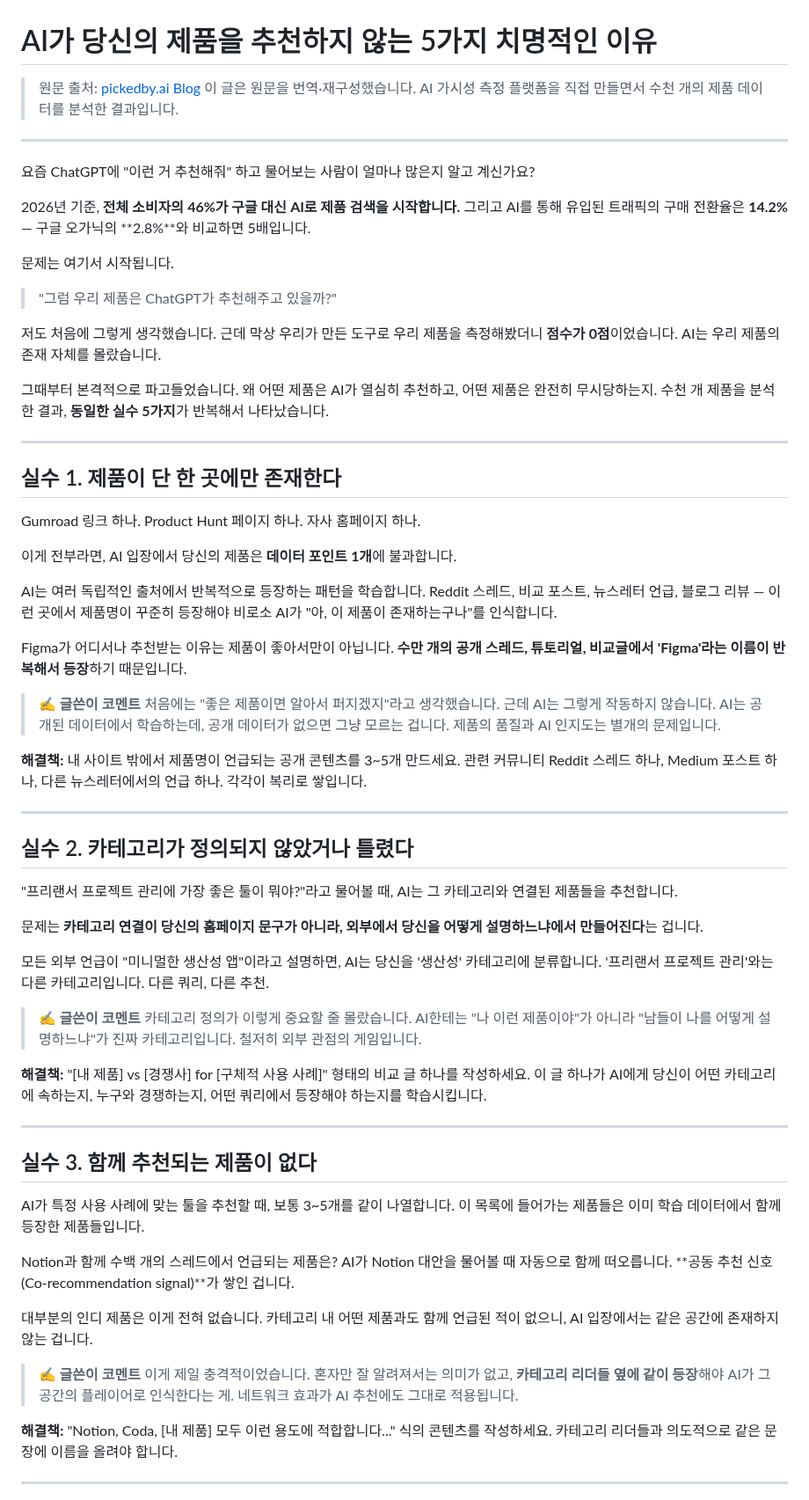
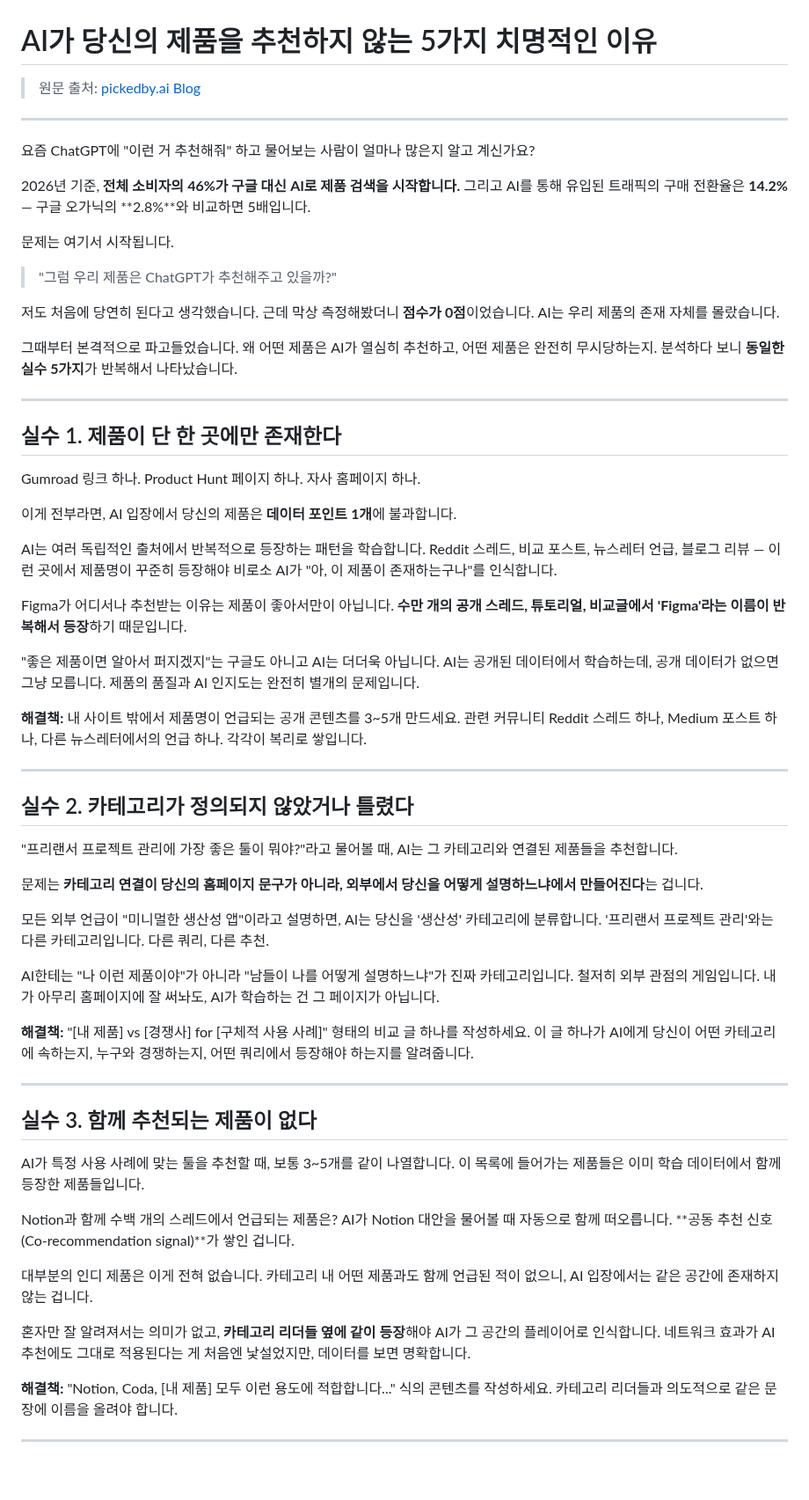
Before and after one commit to soondoobu1111-star/pickedbyai, a Markdown page: docs/outputs/velog_20260424_5mistakes_ko.md, the part around one of its changes. Shown at 88% size. Drawn GitHub-style; blank space fills up the shorter version.

Commit message:
WP [04-23 13:24] staging/bigpie-p2 —  1 file changed, 8 insertions(+), 14 deletions(-)

```diff
--- a/docs/outputs/velog_20260424_5mistakes_ko.md
+++ b/docs/outputs/velog_20260424_5mistakes_ko.md
@@ -1,7 +1,6 @@
 # AI가 당신의 제품을 추천하지 않는 5가지 치명적인 이유
 
 > 원문 출처: [pickedby.ai Blog](https://pickedby.ai/blog/5-mistakes-destroying-your-ai-visibility/)
-> 이 글은 원문을 번역·재구성했습니다. AI 가시성 측정 플랫폼을 직접 만들면서 수천 개의 제품 데이터를 분석한 결과입니다.
 
 ---
 
@@ -13,9 +12,9 @@
 
 > "그럼 우리 제품은 ChatGPT가 추천해주고 있을까?"
 
-저도 처음에 그렇게 생각했습니다. 근데 막상 우리가 만든 도구로 우리 제품을 측정해봤더니 **점수가 0점**이었습니다. AI는 우리 제품의 존재 자체를 몰랐습니다.
+저도 처음에 당연히 된다고 생각했습니다. 근데 막상 측정해봤더니 **점수가 0점**이었습니다. AI는 우리 제품의 존재 자체를 몰랐습니다.
 
-그때부터 본격적으로 파고들었습니다. 왜 어떤 제품은 AI가 열심히 추천하고, 어떤 제품은 완전히 무시당하는지. 수천 개 제품을 분석한 결과, **동일한 실수 5가지**가 반복해서 나타났습니다.
+그때부터 본격적으로 파고들었습니다. 왜 어떤 제품은 AI가 열심히 추천하고, 어떤 제품은 완전히 무시당하는지. 분석하다 보니 **동일한 실수 5가지**가 반복해서 나타났습니다.
 
 ---
 
@@ -29,8 +28,7 @@ AI는 여러 독립적인 출처에서 반복적으로 등장하는 패턴을
 
 Figma가 어디서나 추천받는 이유는 제품이 좋아서만이 아닙니다. **수만 개의 공개 스레드, 튜토리얼, 비교글에서 'Figma'라는 이름이 반복해서 등장**하기 때문입니다.
 
-> **✍️ 글쓴이 코멘트**
-> 처음에는 "좋은 제품이면 알아서 퍼지겠지"라고 생각했습니다. 근데 AI는 그렇게 작동하지 않습니다. AI는 공개된 데이터에서 학습하는데, 공개 데이터가 없으면 그냥 모르는 겁니다. 제품의 품질과 AI 인지도는 별개의 문제입니다.
+"좋은 제품이면 알아서 퍼지겠지"는 구글도 아니고 AI는 더더욱 아닙니다. AI는 공개된 데이터에서 학습하는데, 공개 데이터가 없으면 그냥 모릅니다. 제품의 품질과 AI 인지도는 완전히 별개의 문제입니다.
 
 **해결책:** 내 사이트 밖에서 제품명이 언급되는 공개 콘텐츠를 3~5개 만드세요. 관련 커뮤니티 Reddit 스레드 하나, Medium 포스트 하나, 다른 뉴스레터에서의 언급 하나. 각각이 복리로 쌓입니다.
 
@@ -44,10 +42,9 @@ Figma가 어디서나 추천받는 이유는 제품이 좋아서만이 아닙니
 
 모든 외부 언급이 "미니멀한 생산성 앱"이라고 설명하면, AI는 당신을 '생산성' 카테고리에 분류합니다. '프리랜서 프로젝트 관리'와는 다른 카테고리입니다. 다른 쿼리, 다른 추천.
 
-> **✍️ 글쓴이 코멘트**
-> 카테고리 정의가 이렇게 중요할 줄 몰랐습니다. AI한테는 "나 이런 제품이야"가 아니라 "남들이 나를 어떻게 설명하느냐"가 진짜 카테고리입니다. 철저히 외부 관점의 게임입니다.
+AI한테는 "나 이런 제품이야"가 아니라 "남들이 나를 어떻게 설명하느냐"가 진짜 카테고리입니다. 철저히 외부 관점의 게임입니다. 내가 아무리 홈페이지에 잘 써놔도, AI가 학습하는 건 그 페이지가 아닙니다.
 
-**해결책:** "[내 제품] vs [경쟁사] for [구체적 사용 사례]" 형태의 비교 글 하나를 작성하세요. 이 글 하나가 AI에게 당신이 어떤 카테고리에 속하는지, 누구와 경쟁하는지, 어떤 쿼리에서 등장해야 하는지를 학습시킵니다.
+**해결책:** "[내 제품] vs [경쟁사] for [구체적 사용 사례]" 형태의 비교 글 하나를 작성하세요. 이 글 하나가 AI에게 당신이 어떤 카테고리에 속하는지, 누구와 경쟁하는지, 어떤 쿼리에서 등장해야 하는지를 알려줍니다.
 
 ---
 
@@ -59,8 +56,7 @@ Notion과 함께 수백 개의 스레드에서 언급되는 제품은? AI가 Not
 
 대부분의 인디 제품은 이게 전혀 없습니다. 카테고리 내 어떤 제품과도 함께 언급된 적이 없으니, AI 입장에서는 같은 공간에 존재하지 않는 겁니다.
 
-> **✍️ 글쓴이 코멘트**
-> 이게 제일 충격적이었습니다. 혼자만 잘 알려져서는 의미가 없고, **카테고리 리더들 옆에 같이 등장**해야 AI가 그 공간의 플레이어로 인식한다는 게. 네트워크 효과가 AI 추천에도 그대로 적용됩니다.
+혼자만 잘 알려져서는 의미가 없고, **카테고리 리더들 옆에 같이 등장**해야 AI가 그 공간의 플레이어로 인식합니다. 네트워크 효과가 AI 추천에도 그대로 적용된다는 게 처음엔 낯설었지만, 데이터를 보면 명확합니다.
 
 **해결책:** "Notion, Coda, [내 제품] 모두 이런 용도에 적합합니다..." 식의 콘텐츠를 작성하세요. 카테고리 리더들과 의도적으로 같은 문장에 이름을 올려야 합니다.
 
```
Also changed, not shown: other parts of docs/outputs/velog_20260424_5mistakes_ko.md (+2 -4 lines).
